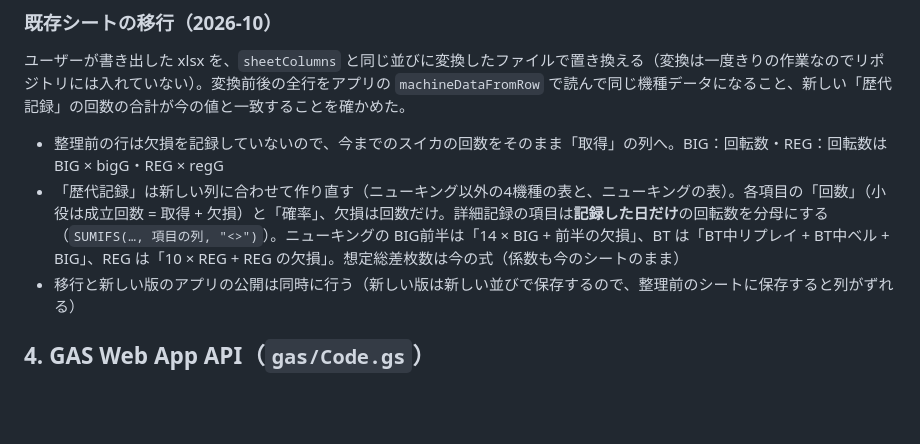
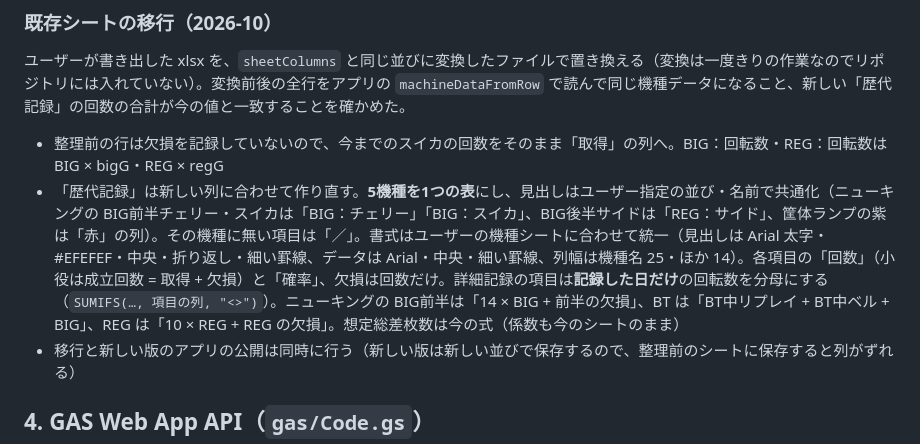
Before and after one commit to l-misir/-, a Markdown page: docs/DATA_MODEL.md, the part around the change. GitHub-like rendering; blank space fills up the shorter version.

Commit message:
DATA_MODEL: 歴代記録を5機種1つの表にし、無い項目は「／」・書式を統一したことを記録
Co-Authored-By: Claude Opus 5.5 <noreply@anthropic.com>

```diff
--- a/docs/DATA_MODEL.md
+++ b/docs/DATA_MODEL.md
@@ -212,7 +212,7 @@ REG → [100,80,10,220,35,95,100,600]   600 = 300R + 手前の300B区間
 ### 既存シートの移行（2026-10）
 ユーザーが書き出した xlsx を、`sheetColumns` と同じ並びに変換したファイルで置き換える（変換は一度きりの作業なのでリポジトリには入れていない）。変換前後の全行をアプリの `machineDataFromRow` で読んで同じ機種データになること、新しい「歴代記録」の回数の合計が今の値と一致することを確かめた。
 - 整理前の行は欠損を記録していないので、今までのスイカの回数をそのまま「取得」の列へ。BIG：回転数・REG：回転数は BIG × bigG・REG × regG
-- 「歴代記録」は新しい列に合わせて作り直す（ニューキング以外の4機種の表と、ニューキングの表）。各項目の「回数」（小役は成立回数 = 取得 + 欠損）と「確率」、欠損は回数だけ。詳細記録の項目は**記録した日だけ**の回転数を分母にする（`SUMIFS(…, 項目の列, "<>")`）。ニューキングの BIG前半は「14 × BIG + 前半の欠損」、BT は「BT中リプレイ + BT中ベル + BIG」、REG は「10 × REG + REG の欠損」。想定総差枚数は今の式（係数も今のシートのまま）
+- 「歴代記録」は新しい列に合わせて作り直す。**5機種を1つの表**にし、見出しはユーザー指定の並び・名前で共通化（ニューキングの BIG前半チェリー・スイカは「BIG：チェリー」「BIG：スイカ」、BIG後半サイドは「REG：サイド」、筐体ランプの紫は「赤」の列）。その機種に無い項目は「／」。書式はユーザーの機種シートに合わせて統一（見出しは Arial 太字・#EFEFEF・中央・折り返し・細い罫線、データは Arial・中央・細い罫線、列幅は機種名 25・ほか 14）。各項目の「回数」（小役は成立回数 = 取得 + 欠損）と「確率」、欠損は回数だけ。詳細記録の項目は**記録した日だけ**の回転数を分母にする（`SUMIFS(…, 項目の列, "<>")`）。ニューキングの BIG前半は「14 × BIG + 前半の欠損」、BT は「BT中リプレイ + BT中ベル + BIG」、REG は「10 × REG + REG の欠損」。想定総差枚数は今の式（係数も今のシートのまま）
 - 移行と新しい版のアプリの公開は同時に行う（新しい版は新しい並びで保存するので、整理前のシートに保存すると列がずれる）
 
 ## 4. GAS Web App API（`gas/Code.gs`）
```
